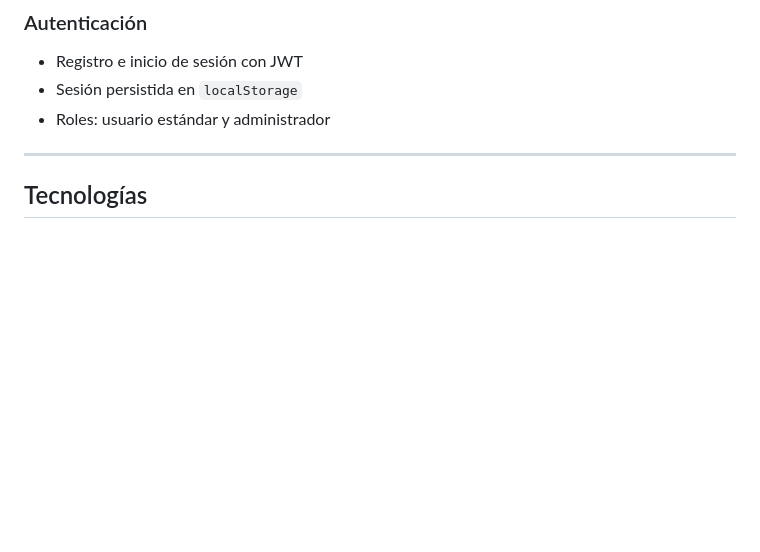
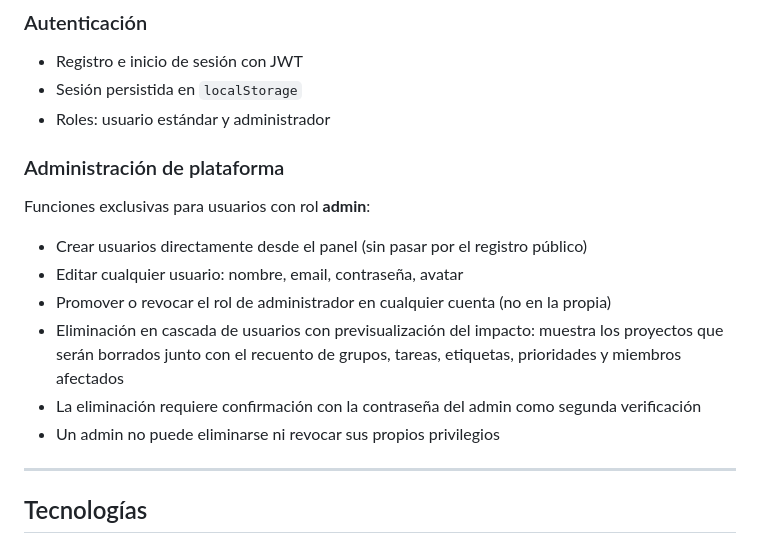
Before and after one commit to jumibot/JKanvan, a Markdown page: README.md, the part around the change. Rendered like a GitHub page; blank space fills up the shorter version.

Commit message:
docs(readme): add platform admin features section
Co-Authored-By: Claude Sonnet 4.6 <noreply@anthropic.com>

```diff
--- a/README.md
+++ b/README.md
@@ -35,6 +35,15 @@ Aplicación de gestión de tareas estilo Kanban con soporte multiproyecto, equip
 - Registro e inicio de sesión con JWT
 - Sesión persistida en `localStorage`
 - Roles: usuario estándar y administrador
+
+### Administración de plataforma
+Funciones exclusivas para usuarios con rol **admin**:
+- Crear usuarios directamente desde el panel (sin pasar por el registro público)
+- Editar cualquier usuario: nombre, email, contraseña, avatar
+- Promover o revocar el rol de administrador en cualquier cuenta (no en la propia)
+- Eliminación en cascada de usuarios con previsualización del impacto: muestra los proyectos que serán borrados junto con el recuento de grupos, tareas, etiquetas, prioridades y miembros afectados
+- La eliminación requiere confirmación con la contraseña del admin como segunda verificación
+- Un admin no puede eliminarse ni revocar sus propios privilegios
 
 ---
 
```
